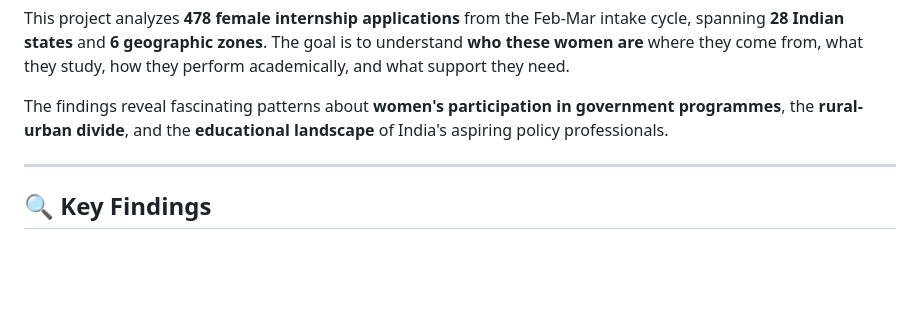
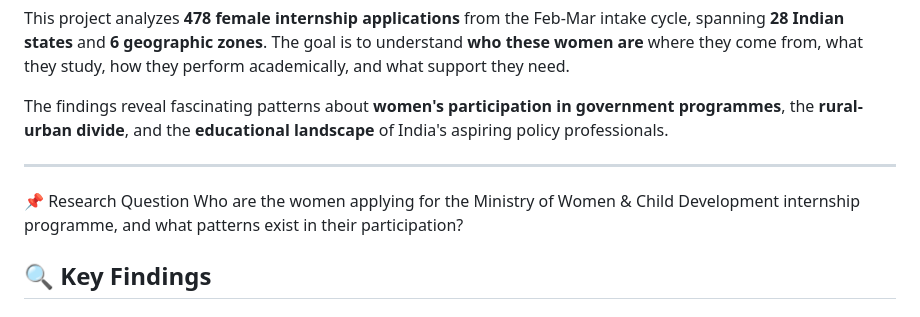
Before and after one commit to sahimagupta/internship-analytics, a Markdown page: README.md, the part around the change. Drawn GitHub-style; blank space fills up the shorter version.

Commit message:
Update README.md
1

```diff
--- a/README.md
+++ b/README.md
@@ -16,6 +16,8 @@ This project analyzes **478 female internship applications** from the Feb-Mar in
 The findings reveal fascinating patterns about **women's participation in government programmes**, the **rural-urban divide**, and the **educational landscape** of India's aspiring policy professionals.
 
 ---
+📌 Research Question
+Who are the women applying for the Ministry of Women & Child Development internship programme, and what patterns exist in their participation?
 
 ## 🔍 Key Findings
 
```
